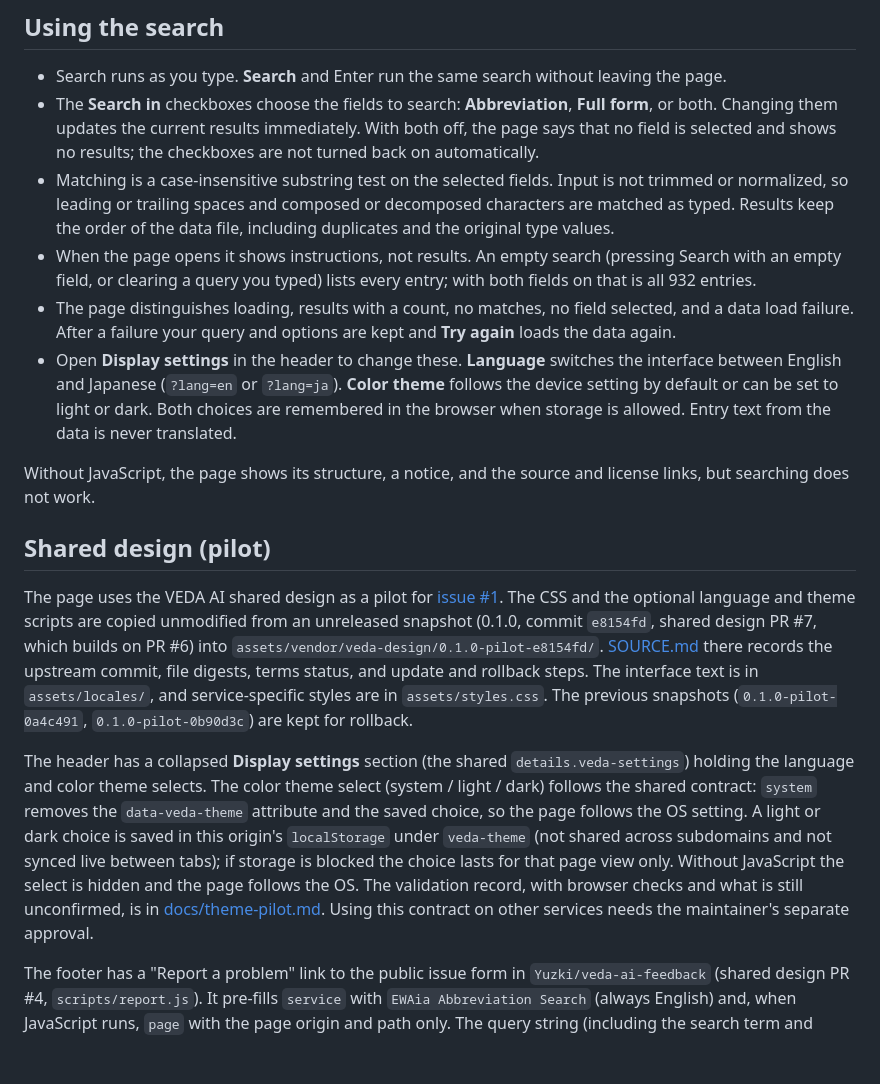
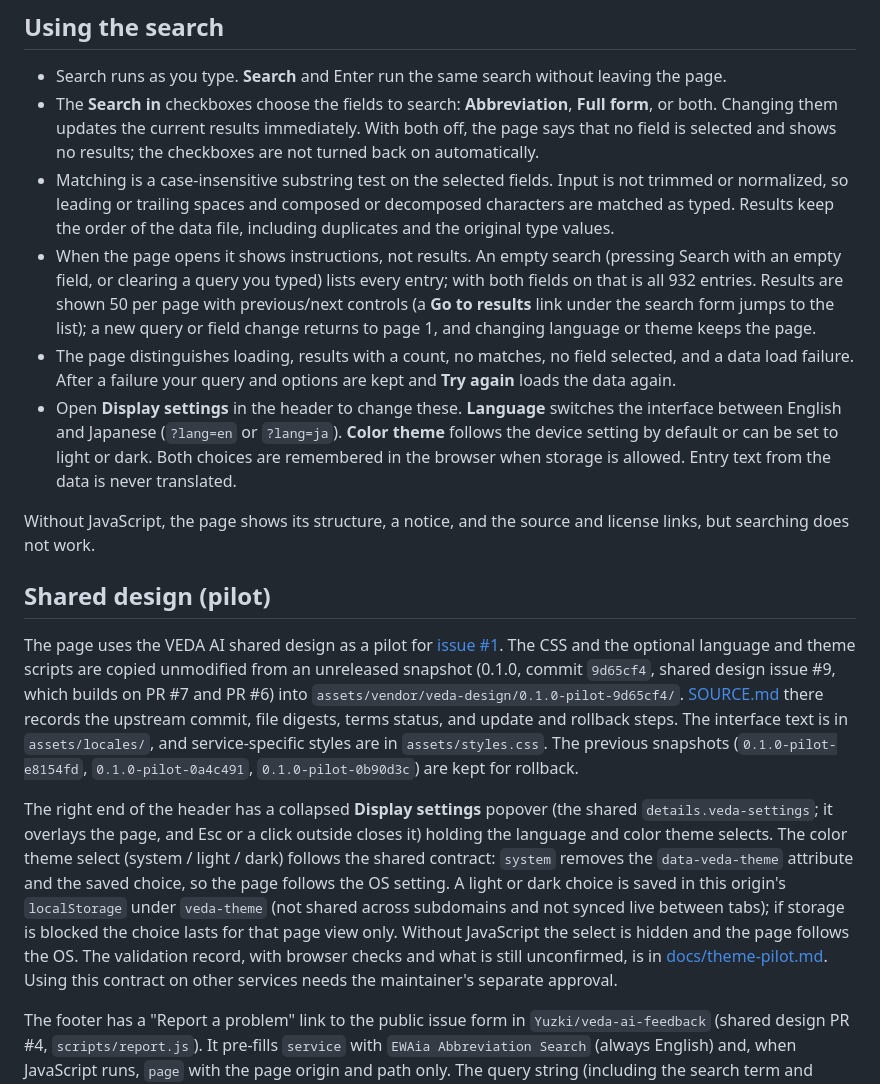
Before and after one commit to Yuzki/ewaia-abbreviations, a Markdown page: README.md, the part around the change. GitHub-like rendering; blank space fills up the shorter version.

Commit message:
docs: record EWA-1 snapshot, pagination and browser checks
Co-Authored-By: Claude Sonnet 5.5 <noreply@anthropic.com>

```diff
--- a/README.md
+++ b/README.md
@@ -36,7 +36,7 @@ The site is served from the repository root, so the root URL and `bib/web/search
 - Search runs as you type. **Search** and Enter run the same search without leaving the page.
 - The **Search in** checkboxes choose the fields to search: **Abbreviation**, **Full form**, or both. Changing them updates the current results immediately. With both off, the page says that no field is selected and shows no results; the checkboxes are not turned back on automatically.
 - Matching is a case-insensitive substring test on the selected fields. Input is not trimmed or normalized, so leading or trailing spaces and composed or decomposed characters are matched as typed. Results keep the order of the data file, including duplicates and the original type values.
-- When the page opens it shows instructions, not results. An empty search (pressing Search with an empty field, or clearing a query you typed) lists every entry; with both fields on that is all 932 entries.
+- When the page opens it shows instructions, not results. An empty search (pressing Search with an empty field, or clearing a query you typed) lists every entry; with both fields on that is all 932 entries. Results are shown 50 per page with previous/next controls (a **Go to results** link under the search form jumps to the list); a new query or field change returns to page 1, and changing language or theme keeps the page.
 - The page distinguishes loading, results with a count, no matches, no field selected, and a data load failure. After a failure your query and options are kept and **Try again** loads the data again.
 - Open **Display settings** in the header to change these. **Language** switches the interface between English and Japanese (`?lang=en` or `?lang=ja`). **Color theme** follows the device setting by default or can be set to light or dark. Both choices are remembered in the browser when storage is allowed. Entry text from the data is never translated.
 
@@ -44,9 +44,9 @@ Without JavaScript, the page shows its structure, a notice, and the source and l
 
 ## Shared design (pilot)
 
-The page uses the VEDA AI shared design as a pilot for [issue #1](https://github.com/Yuzki/ewaia-abbreviations/issues/1). The CSS and the optional language and theme scripts are copied unmodified from an unreleased snapshot (0.1.0, commit `e8154fd`, shared design PR #7, which builds on PR #6) into `assets/vendor/veda-design/0.1.0-pilot-e8154fd/`. [SOURCE.md](assets/vendor/veda-design/0.1.0-pilot-e8154fd/SOURCE.md) there records the upstream commit, file digests, terms status, and update and rollback steps. The interface text is in `assets/locales/`, and service-specific styles are in `assets/styles.css`. The previous snapshots (`0.1.0-pilot-0a4c491`, `0.1.0-pilot-0b90d3c`) are kept for rollback.
+The page uses the VEDA AI shared design as a pilot for [issue #1](https://github.com/Yuzki/ewaia-abbreviations/issues/1). The CSS and the optional language and theme scripts are copied unmodified from an unreleased snapshot (0.1.0, commit `9d65cf4`, shared design issue #9, which builds on PR #7 and PR #6) into `assets/vendor/veda-design/0.1.0-pilot-9d65cf4/`. [SOURCE.md](assets/vendor/veda-design/0.1.0-pilot-9d65cf4/SOURCE.md) there records the upstream commit, file digests, terms status, and update and rollback steps. The interface text is in `assets/locales/`, and service-specific styles are in `assets/styles.css`. The previous snapshots (`0.1.0-pilot-e8154fd`, `0.1.0-pilot-0a4c491`, `0.1.0-pilot-0b90d3c`) are kept for rollback.
 
-The header has a collapsed **Display settings** section (the shared `details.veda-settings`) holding the language and color theme selects. The color theme select (system / light / dark) follows the shared contract: `system` removes the `data-veda-theme` attribute and the saved choice, so the page follows the OS setting. A light or dark choice is saved in this origin's `localStorage` under `veda-theme` (not shared across subdomains and not synced live between tabs); if storage is blocked the choice lasts for that page view only. Without JavaScript the select is hidden and the page follows the OS. The validation record, with browser checks and what is still unconfirmed, is in [docs/theme-pilot.md](docs/theme-pilot.md). Using this contract on other services needs the maintainer's separate approval.
+The right end of the header has a collapsed **Display settings** popover (the shared `details.veda-settings`; it overlays the page, and Esc or a click outside closes it) holding the language and color theme selects. The color theme select (system / light / dark) follows the shared contract: `system` removes the `data-veda-theme` attribute and the saved choice, so the page follows the OS setting. A light or dark choice is saved in this origin's `localStorage` under `veda-theme` (not shared across subdomains and not synced live between tabs); if storage is blocked the choice lasts for that page view only. Without JavaScript the select is hidden and the page follows the OS. The validation record, with browser checks and what is still unconfirmed, is in [docs/theme-pilot.md](docs/theme-pilot.md). Using this contract on other services needs the maintainer's separate approval.
 
 The footer has a "Report a problem" link to the public issue form in `Yuzki/veda-ai-feedback` (shared design PR #4, `scripts/report.js`). It pre-fills `service` with `EWAia Abbreviation Search` (always English) and, when JavaScript runs, `page` with the page origin and path only. The query string (including the search term and `lang`) and the hash are never sent. Reports become public GitHub issues and need a GitHub account; the link text and a note saying so are in the locale files. The upstream terms are still unconfirmed.
 
```
Also changed, not shown: docs/theme-pilot.md (+42 -15 lines).
